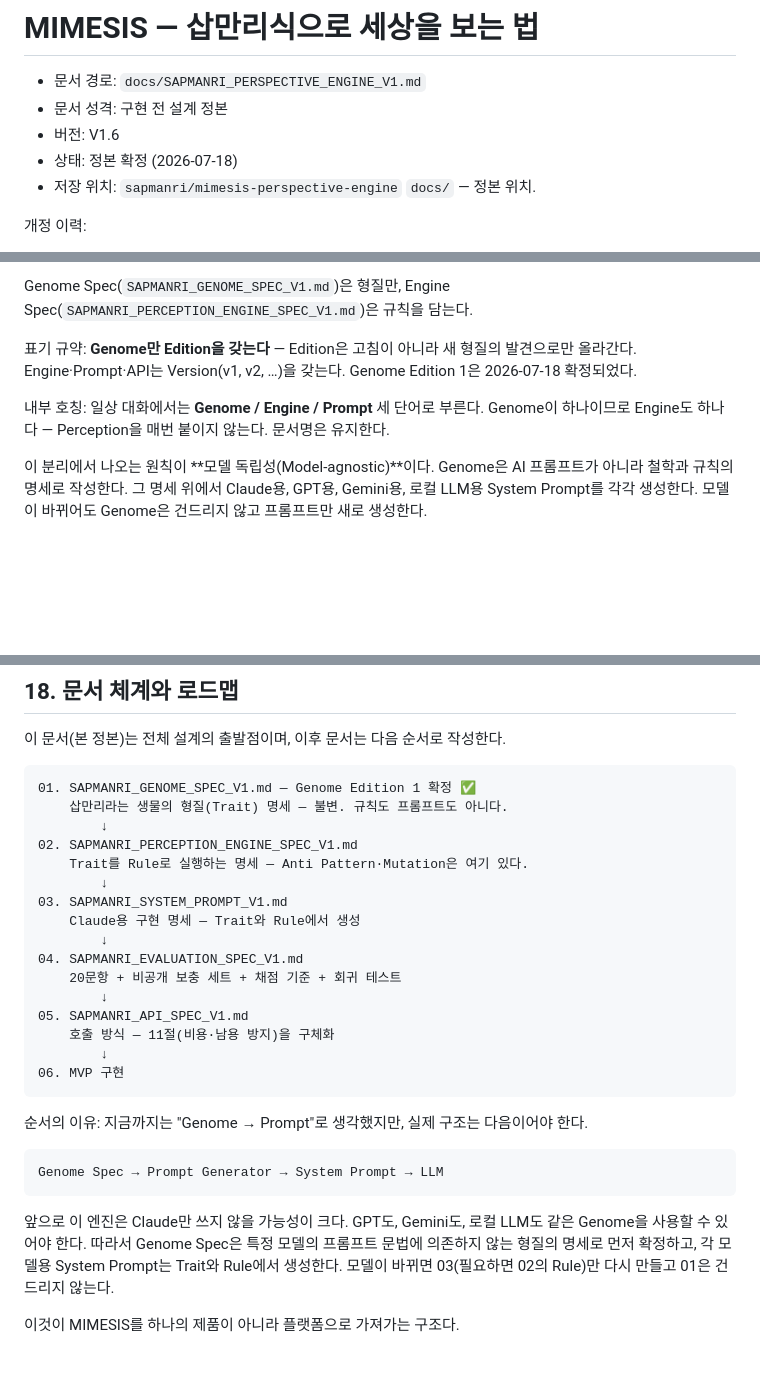
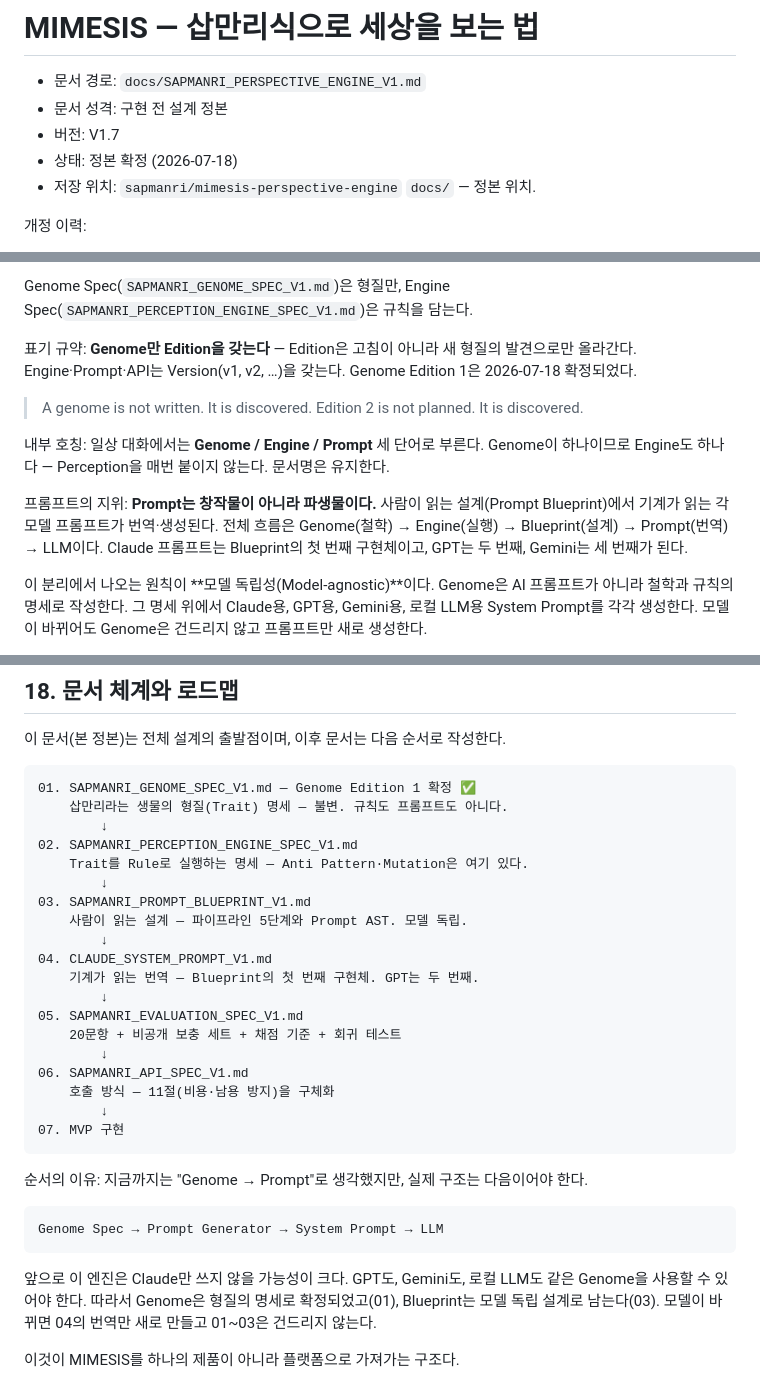
Before and after one commit to sapmanri/mimesis-perspective-engine, a Markdown page: docs/SAPMANRI_PERSPECTIVE_ENGINE_V1.md, 3 parts joined by grey strips. Rendered like a GitHub page; blank space fills up the shorter version.

````diff
--- a/docs/SAPMANRI_PERSPECTIVE_ENGINE_V1.md
+++ b/docs/SAPMANRI_PERSPECTIVE_ENGINE_V1.md
@@ -2,7 +2,7 @@
 
 - 문서 경로: `docs/SAPMANRI_PERSPECTIVE_ENGINE_V1.md`
 - 문서 성격: 구현 전 설계 정본
-- 버전: V1.6
+- 버전: V1.7
 - 상태: 정본 확정 (2026-07-18)
 - 저장 위치: `sapmanri/mimesis-perspective-engine` `docs/` — 정본 위치.
 
@@ -112,7 +113,12 @@ Genome Spec(`SAPMANRI_GENOME_SPEC_V1.md`)은 형질만, Engine Spec(`SAPMANRI_PE
 
 표기 규약: **Genome만 Edition을 갖는다** — Edition은 고침이 아니라 새 형질의 발견으로만 올라간다. Engine·Prompt·API는 Version(v1, v2, …)을 갖는다. Genome Edition 1은 2026-07-18 확정되었다.
 
+> A genome is not written. It is discovered.
+> Edition 2 is not planned. It is discovered.
+
 내부 호칭: 일상 대화에서는 **Genome / Engine / Prompt** 세 단어로 부른다. Genome이 하나이므로 Engine도 하나다 — Perception을 매번 붙이지 않는다. 문서명은 유지한다.
+
+프롬프트의 지위: **Prompt는 창작물이 아니라 파생물이다.** 사람이 읽는 설계(Prompt Blueprint)에서 기계가 읽는 각 모델 프롬프트가 번역·생성된다. 전체 흐름은 Genome(철학) → Engine(실행) → Blueprint(설계) → Prompt(번역) → LLM이다. Claude 프롬프트는 Blueprint의 첫 번째 구현체이고, GPT는 두 번째, Gemini는 세 번째가 된다.
 
 이 분리에서 나오는 원칙이 **모델 독립성(Model-agnostic)**이다. Genome은 AI 프롬프트가 아니라 철학과 규칙의 명세로 작성한다. 그 명세 위에서 Claude용, GPT용, Gemini용, 로컬 LLM용 System Prompt를 각각 생성한다. 모델이 바뀌어도 Genome은 건드리지 않고 프롬프트만 새로 생성한다.
 
@@ -1242,16 +1248,19 @@ UI까지 과도하게 감성적으로 만들지 않는다.
 02. SAPMANRI_PERCEPTION_ENGINE_SPEC_V1.md
     Trait를 Rule로 실행하는 명세 — Anti Pattern·Mutation은 여기 있다.
         ↓
-03. SAPMANRI_SYSTEM_PROMPT_V1.md
-    Claude용 구현 명세 — Trait와 Rule에서 생성
+03. SAPMANRI_PROMPT_BLUEPRINT_V1.md
+    사람이 읽는 설계 — 파이프라인 5단계와 Prompt AST. 모델 독립.
         ↓
-04. SAPMANRI_EVALUATION_SPEC_V1.md
+04. CLAUDE_SYSTEM_PROMPT_V1.md
+    기계가 읽는 번역 — Blueprint의 첫 번째 구현체. GPT는 두 번째.
+        ↓
+05. SAPMANRI_EVALUATION_SPEC_V1.md
     20문항 + 비공개 보충 세트 + 채점 기준 + 회귀 테스트
         ↓
-05. SAPMANRI_API_SPEC_V1.md
+06. SAPMANRI_API_SPEC_V1.md
     호출 방식 — 11절(비용·남용 방지)을 구체화
         ↓
-06. MVP 구현
+07. MVP 구현
 ```
 
 순서의 이유: 지금까지는 "Genome → Prompt"로 생각했지만, 실제 구조는 다음이어야 한다.
@@ -1260,6 +1269,6 @@ UI까지 과도하게 감성적으로 만들지 않는다.
 Genome Spec → Prompt Generator → System Prompt → LLM
 ```
 
-앞으로 이 엔진은 Claude만 쓰지 않을 가능성이 크다. GPT도, Gemini도, 로컬 LLM도 같은 Genome을 사용할 수 있어야 한다. 따라서 Genome Spec은 특정 모델의 프롬프트 문법에 의존하지 않는 형질의 명세로 먼저 확정하고, 각 모델용 System Prompt는 Trait와 Rule에서 생성한다. 모델이 바뀌면 03(필요하면 02의 Rule)만 다시 만들고 01은 건드리지 않는다.
+앞으로 이 엔진은 Claude만 쓰지 않을 가능성이 크다. GPT도, Gemini도, 로컬 LLM도 같은 Genome을 사용할 수 있어야 한다. 따라서 Genome은 형질의 명세로 확정되었고(01), Blueprint는 모델 독립 설계로 남는다(03). 모델이 바뀌면 04의 번역만 새로 만들고 01~03은 건드리지 않는다.
 
 이것이 MIMESIS를 하나의 제품이 아니라 플랫폼으로 가져가는 구조다.
````
Also changed, not shown: other parts of docs/SAPMANRI_PERSPECTIVE_ENGINE_V1.md (+1 -0 lines), docs/SAPMANRI_PROMPT_BLUEPRINT_V1.md (added, +167 -0 lines).
